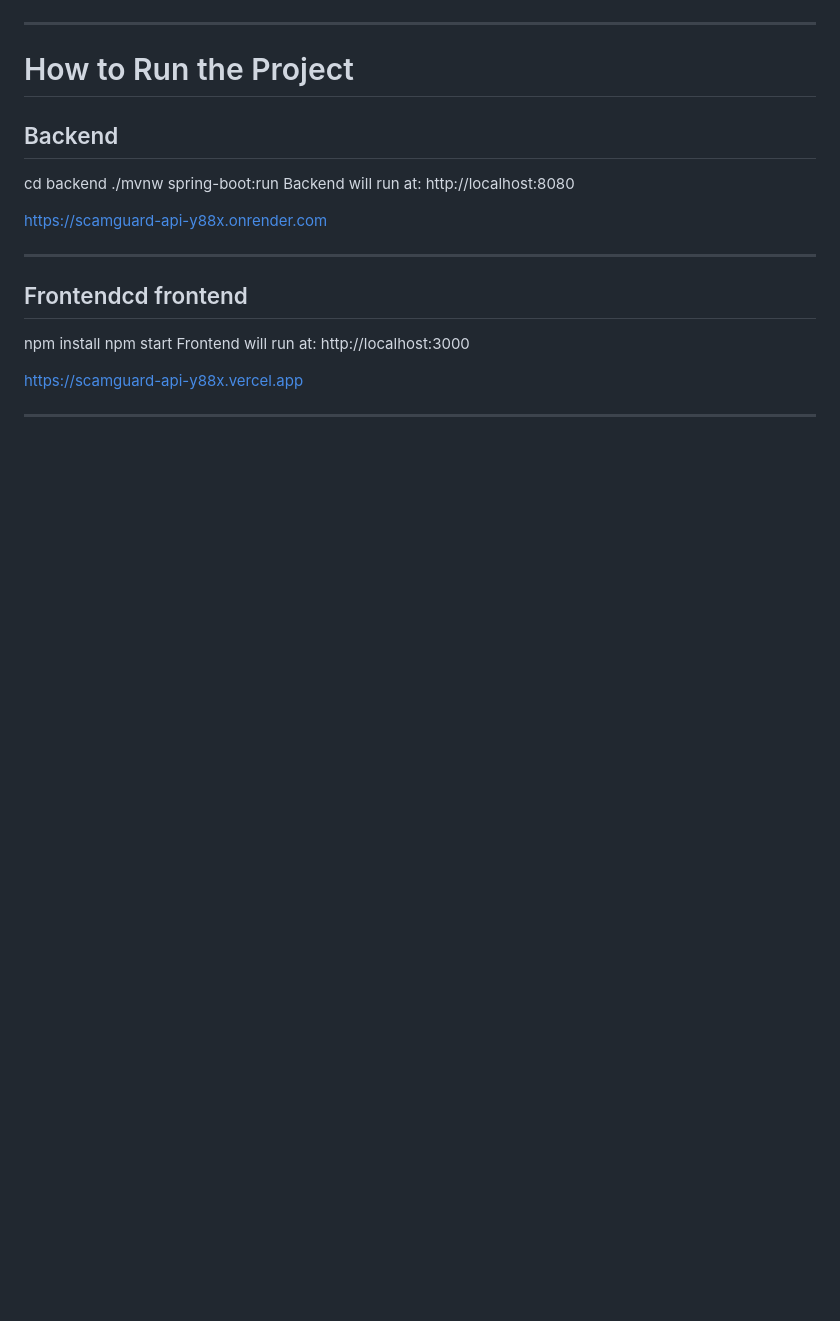
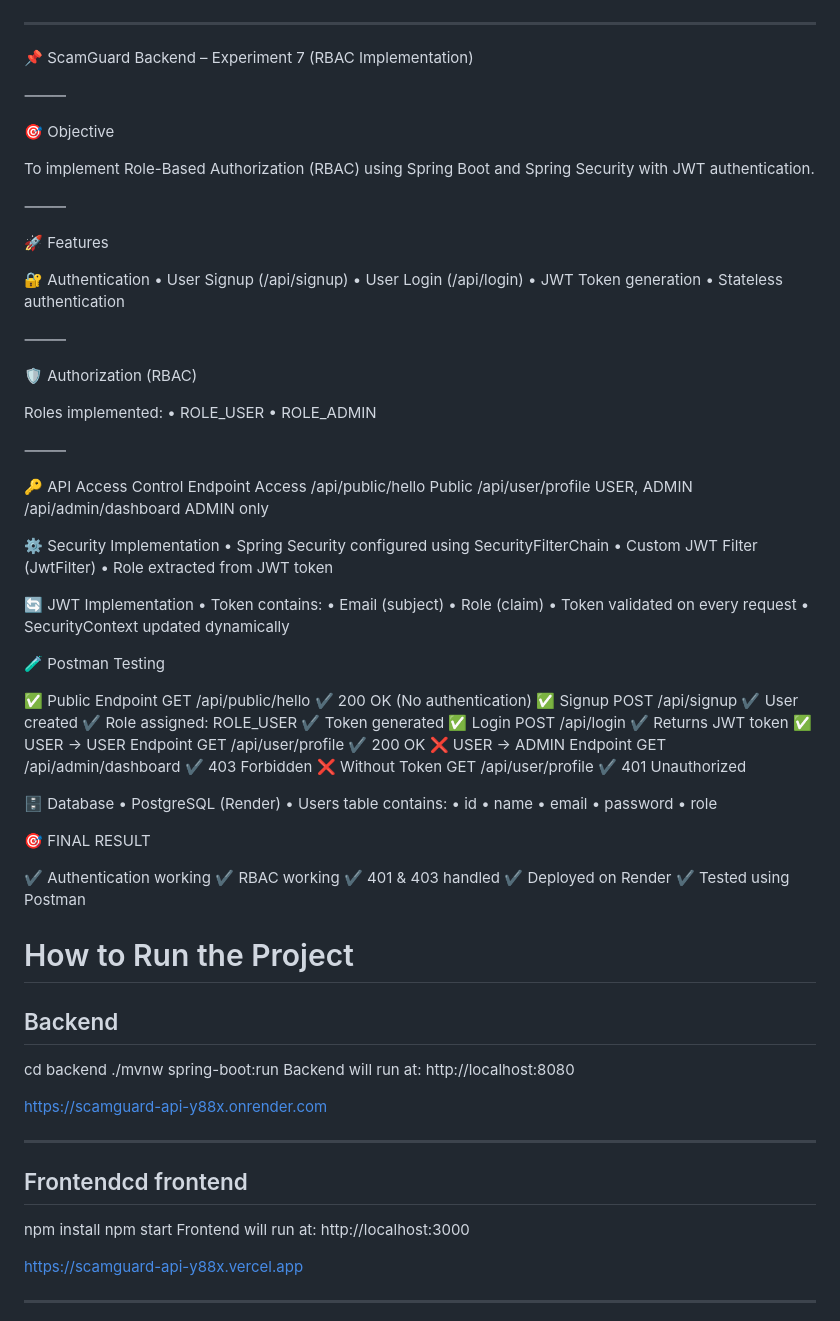
Before and after one commit to SaloniGupta6/experiment6-jwt-authentication, a Markdown page: README.md, the part around the change. Rendered like a GitHub page; blank space fills up the shorter version.

```diff
--- a/README.md
+++ b/README.md
@@ -140,6 +140,98 @@ Authorization: Bearer
 
 ---
 
+📌 ScamGuard Backend – Experiment 7 (RBAC Implementation)
+
+⸻
+
+🎯 Objective
+
+To implement Role-Based Authorization (RBAC) using Spring Boot and Spring Security with JWT authentication.
+
+⸻
+
+🚀 Features
+
+🔐 Authentication
+	•	User Signup (/api/signup)
+	•	User Login (/api/login)
+	•	JWT Token generation
+	•	Stateless authentication
+
+⸻
+
+🛡️ Authorization (RBAC)
+
+Roles implemented:
+	•	ROLE_USER
+	•	ROLE_ADMIN
+
+⸻
+
+🔑 API Access Control
+Endpoint
+Access
+/api/public/hello
+Public
+/api/user/profile
+USER, ADMIN
+/api/admin/dashboard
+ADMIN only
+
+⚙️ Security Implementation
+	•	Spring Security configured using SecurityFilterChain
+	•	Custom JWT Filter (JwtFilter)
+	•	Role extracted from JWT token
+
+  🔄 JWT Implementation
+	•	Token contains:
+	•	Email (subject)
+	•	Role (claim)
+	•	Token validated on every request
+	•	SecurityContext updated dynamically
+
+🧪 Postman Testing
+
+✅ Public Endpoint
+GET /api/public/hello
+✔ 200 OK (No authentication)
+✅ Signup
+POST /api/signup
+✔ User created
+✔ Role assigned: ROLE_USER
+✔ Token generated
+✅ Login
+POST /api/login
+✔ Returns JWT token
+✅ USER → USER Endpoint
+GET /api/user/profile
+✔ 200 OK
+❌ USER → ADMIN Endpoint
+GET /api/admin/dashboard
+✔ 403 Forbidden
+❌ Without Token
+GET /api/user/profile
+✔ 401 Unauthorized
+
+🗄️ Database
+	•	PostgreSQL (Render)
+	•	Users table contains:
+	•	id
+	•	name
+	•	email
+	•	password
+	•	role
+
+  🎯 FINAL RESULT
+
+✔ Authentication working
+✔ RBAC working
+✔ 401 & 403 handled
+✔ Deployed on Render
+✔ Tested using Postman
+
+
+
 # How to Run the Project
 
 ## Backend
```
